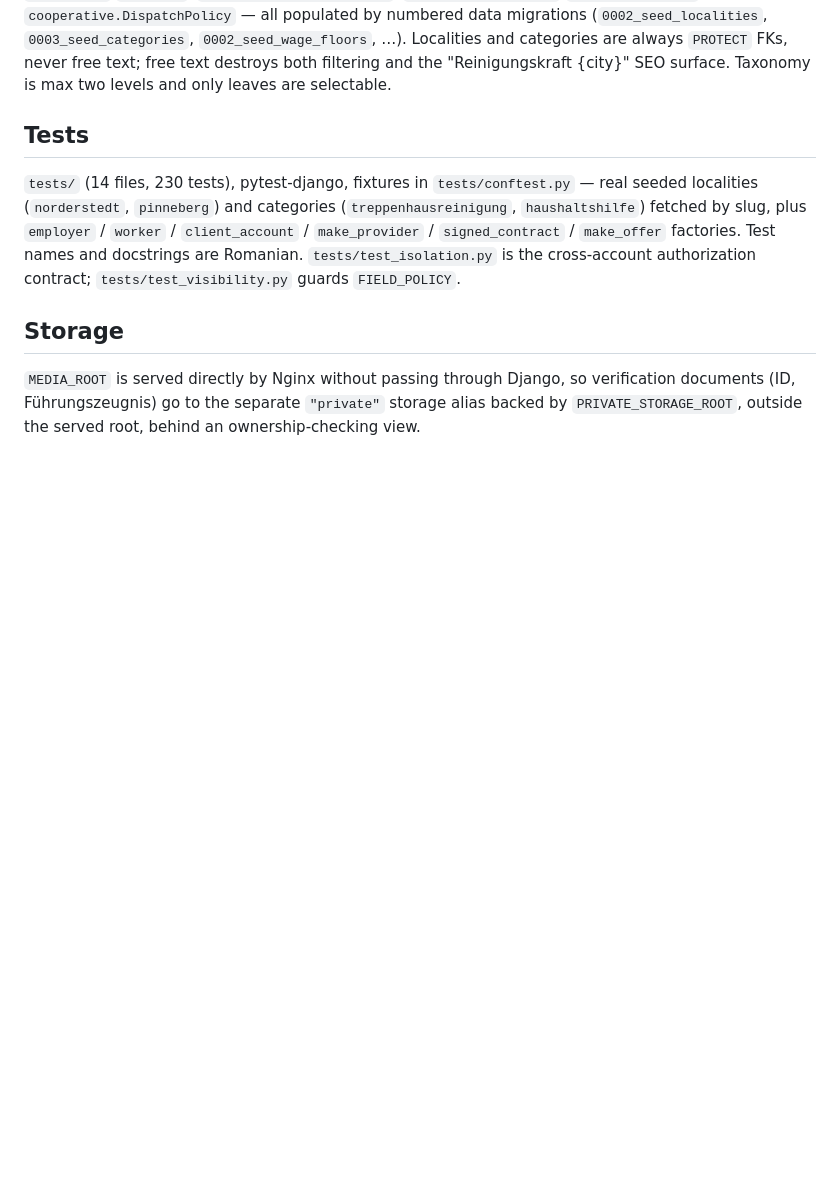
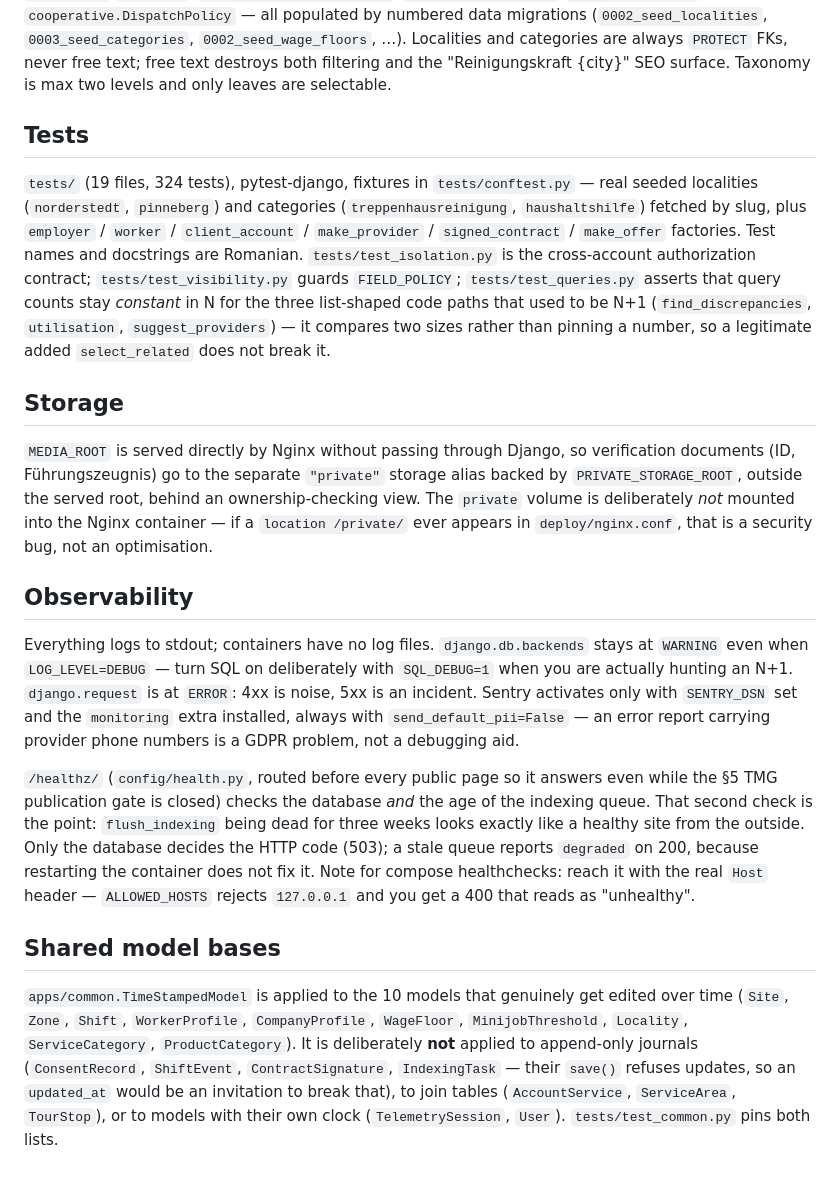
Before and after one commit to Geronimo1975/Cleaning_SaaS, a Markdown page: CLAUDE.md, the part around one of its changes. GitHub-like rendering; blank space fills up the shorter version.

```diff
--- a/CLAUDE.md
+++ b/CLAUDE.md
@@ -202,15 +220,48 @@ categories are always `PROTECT` FKs, never free text; free text destroys both fi
 
 ## Tests
 
-`tests/` (14 files, 230 tests), pytest-django, fixtures in `tests/conftest.py` — real seeded
+`tests/` (19 files, 324 tests), pytest-django, fixtures in `tests/conftest.py` — real seeded
 localities (`norderstedt`, `pinneberg`) and categories (`treppenhausreinigung`,
 `haushaltshilfe`) fetched by slug, plus `employer` / `worker` / `client_account` /
 `make_provider` / `signed_contract` / `make_offer` factories. Test names and docstrings are
 Romanian. `tests/test_isolation.py` is the cross-account authorization contract;
-`tests/test_visibility.py` guards `FIELD_POLICY`.
+`tests/test_visibility.py` guards `FIELD_POLICY`; `tests/test_queries.py` asserts that query
+counts stay *constant* in N for the three list-shaped code paths that used to be N+1
+(`find_discrepancies`, `utilisation`, `suggest_providers`) — it compares two sizes rather than
+pinning a number, so a legitimate added `select_related` does not break it.
 
 ## Storage
 
 `MEDIA_ROOT` is served directly by Nginx without passing through Django, so verification
 documents (ID, Führungszeugnis) go to the separate `"private"` storage alias backed by
-`PRIVATE_STORAGE_ROOT`, outside the served root, behind an ownership-checking view.
+`PRIVATE_STORAGE_ROOT`, outside the served root, behind an ownership-checking view. The
+`private` volume is deliberately *not* mounted into the Nginx container — if a
+`location /private/` ever appears in `deploy/nginx.conf`, that is a security bug, not an
+optimisation.
+
+## Observability
+
+Everything logs to stdout; containers have no log files. `django.db.backends` stays at
+`WARNING` even when `LOG_LEVEL=DEBUG` — turn SQL on deliberately with `SQL_DEBUG=1` when you
+are actually hunting an N+1. `django.request` is at `ERROR`: 4xx is noise, 5xx is an incident.
+Sentry activates only with `SENTRY_DSN` set and the `monitoring` extra installed, always with
+`send_default_pii=False` — an error report carrying provider phone numbers is a GDPR problem,
+not a debugging aid.
+
+`/healthz/` (`config/health.py`, routed before every public page so it answers even while the
+§5 TMG publication gate is closed) checks the database *and* the age of the indexing queue.
+That second check is the point: `flush_indexing` being dead for three weeks looks exactly like
+a healthy site from the outside. Only the database decides the HTTP code (503); a stale queue
+reports `degraded` on 200, because restarting the container does not fix it. Note for compose
+healthchecks: reach it with the real `Host` header — `ALLOWED_HOSTS` rejects `127.0.0.1` and
+you get a 400 that reads as "unhealthy".
+
+## Shared model bases
+
+`apps/common.TimeStampedModel` is applied to the 10 models that genuinely get edited over time
+(`Site`, `Zone`, `Shift`, `WorkerProfile`, `CompanyProfile`, `WageFloor`, `MinijobThreshold`,
+`Locality`, `ServiceCategory`, `ProductCategory`). It is deliberately **not** applied to
+append-only journals (`ConsentRecord`, `ShiftEvent`, `ContractSignature`, `IndexingTask` —
+their `save()` refuses updates, so an `updated_at` would be an invitation to break that), to
+join tables (`AccountService`, `ServiceArea`, `TourStop`), or to models with their own clock
+(`TelemetrySession`, `User`). `tests/test_common.py` pins both lists.
```
Also changed, not shown: other parts of CLAUDE.md (+28 -10 lines).
